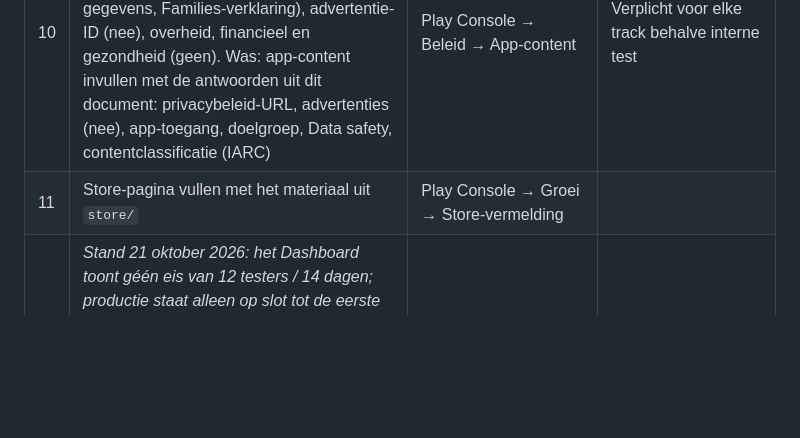
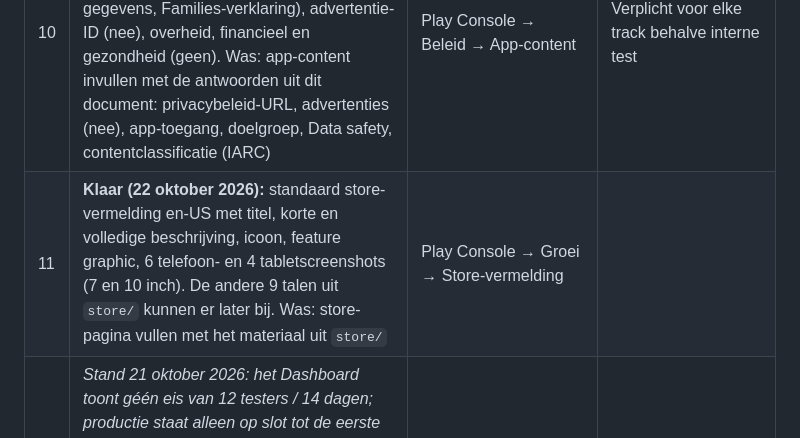
Before and after one commit to jmldewaal-sedillo/sudoku-kids, a Markdown page: docs/publiceren.md, the part around the change. Drawn GitHub-style; blank space fills up the shorter version.

Commit message:
Publiceren: store-vermelding (en-US) ingevuld in Play Console
Co-Authored-By: Claude Opus 5.5 <noreply@anthropic.com>
Claude-Session: https://claude.ai/code/session_01EjWunAvJNLQk7irTPs9aKF

```diff
--- a/docs/publiceren.md
+++ b/docs/publiceren.md
@@ -43,7 +43,7 @@ staat op de testlink, nog niet live), **open** (moet nog), **n.v.t.**
 | 8 | `tools/build-android.sh release` en de `.aab` uploaden naar **Interne test** | Play Console → Testen en releasen | Eerste upload legt de package name vast |
 | 9 | De app uit de interne test installeren en de lijst uit `docs/android.md` nog een keer nalopen | eigen telefoon | Dit is de versie die spelers krijgen (ondertekend door Google) |
 | 10 | **Klaar (21–22 oktober 2026):** privacybeleid, inloggegevens, advertenties (nee), IARC, doelgroep 6–8 en 9–12 met Goedgekeurd door docenten, Data safety (geen gegevens, Families-verklaring), advertentie-ID (nee), overheid, financieel en gezondheid (geen). Was: app-content invullen met de antwoorden uit dit document: privacybeleid-URL, advertenties (nee), app-toegang, doelgroep, Data safety, contentclassificatie (IARC) | Play Console → Beleid → App-content | Verplicht voor elke track behalve interne test |
-| 11 | Store-pagina vullen met het materiaal uit `store/` | Play Console → Groei → Store-vermelding | |
+| 11 | **Klaar (22 oktober 2026):** standaard store-vermelding en-US met titel, korte en volledige beschrijving, icoon, feature graphic, 6 telefoon- en 4 tabletscreenshots (7 en 10 inch). De andere 9 talen uit `store/` kunnen er later bij. Was: store-pagina vullen met het materiaal uit `store/` | Play Console → Groei → Store-vermelding | |
 | 12 | *Stand 21 oktober 2026: het Dashboard toont géén eis van 12 testers / 14 dagen; productie staat alleen op slot tot de eerste configuratietaken klaar zijn. Bij stap 13 opnieuw kijken.* Alleen als Play Console het vraagt (eis voor nieuwe persoonlijke accounts; bij een organisatieaccount waarschijnlijk niet): gesloten test met **minstens 12 testers die 14 dagen aaneengesloten** aangemeld blijven | Play Console → Testen → Gesloten test | Dan verplicht voor productietoegang |
 | 13 | Productietoegang aanvragen (vragenlijst over de test), daarna de productierelease | Play Console → Dashboard | Beoordeling duurt meestal tot 7 dagen |
 | 14 | Privacyverklaring en vertalingen laten nakijken (staat al op de roadmap) | | Vóór productie |
```
